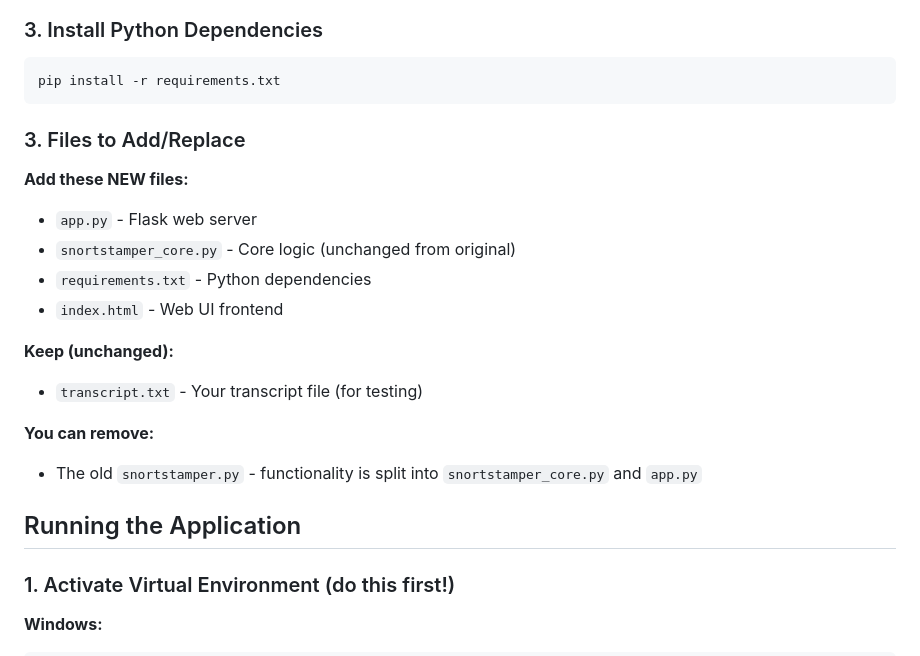
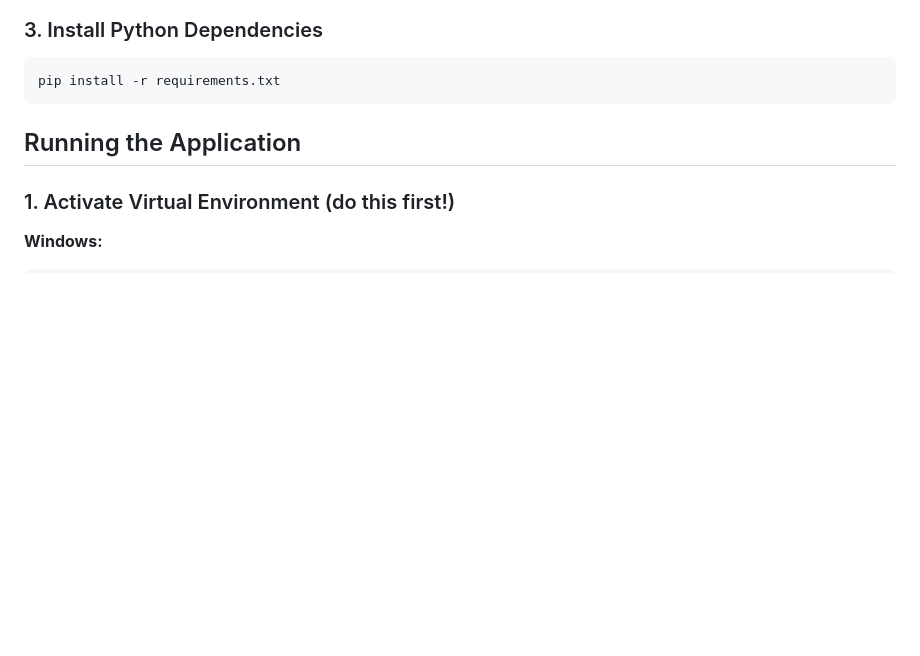
Before and after one commit to meerkatInk/snortstamper, a Markdown page: README.md, the part around the change. Drawn GitHub-style; blank space fills up the shorter version.

````diff
--- a/README.md
+++ b/README.md
@@ -55,20 +55,6 @@ You should see `(venv)` at the start of your terminal line when activated.
 ```bash
 pip install -r requirements.txt
 ```
-
-### 3. Files to Add/Replace
-
-**Add these NEW files:**
-- `app.py` - Flask web server
-- `snortstamper_core.py` - Core logic (unchanged from original)
-- `requirements.txt` - Python dependencies
-- `index.html` - Web UI frontend
-
-**Keep (unchanged):**
-- `transcript.txt` - Your transcript file (for testing)
-
-**You can remove:**
-- The old `snortstamper.py` - functionality is split into `snortstamper_core.py` and `app.py`
 
 ## Running the Application
 
````
